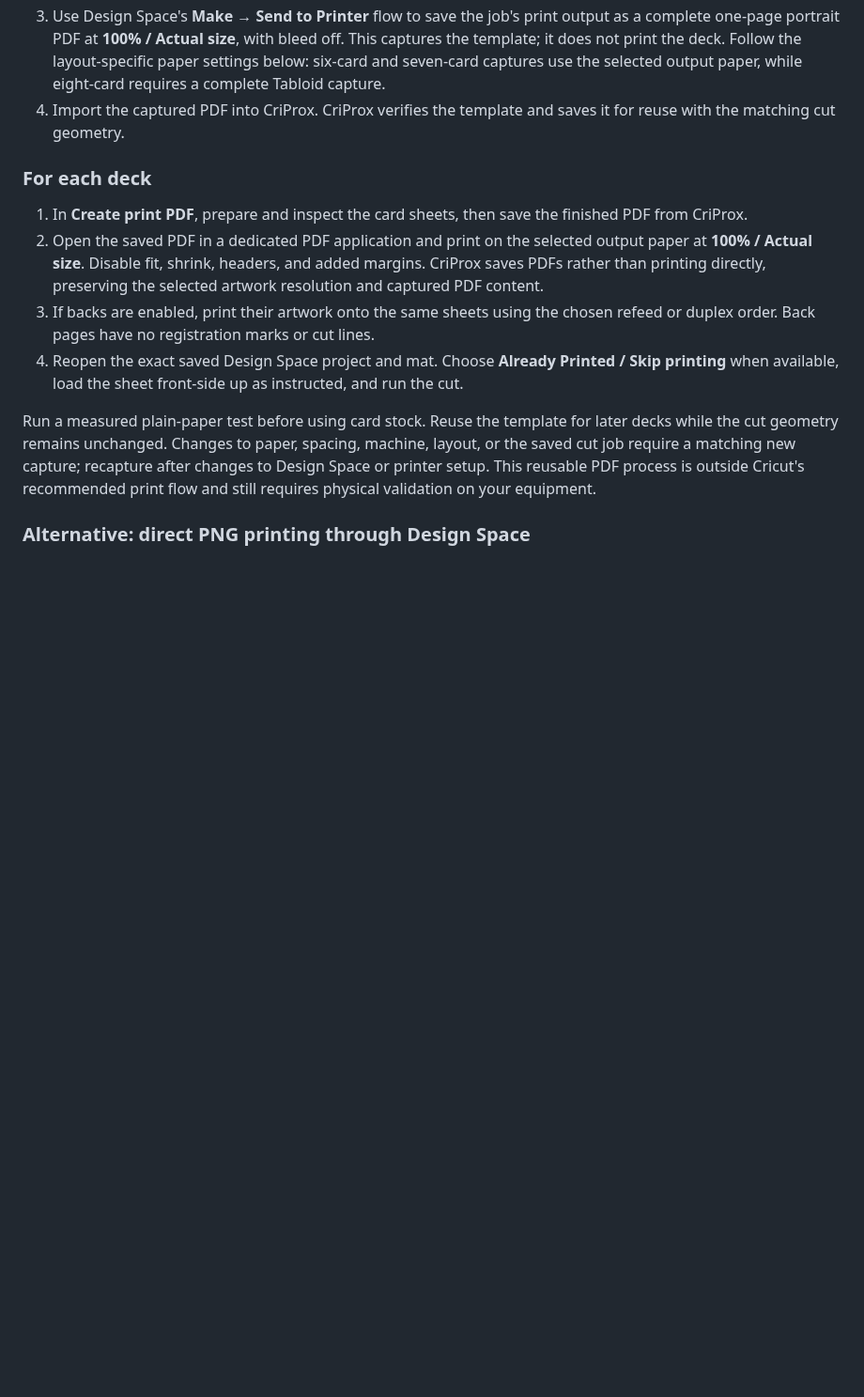
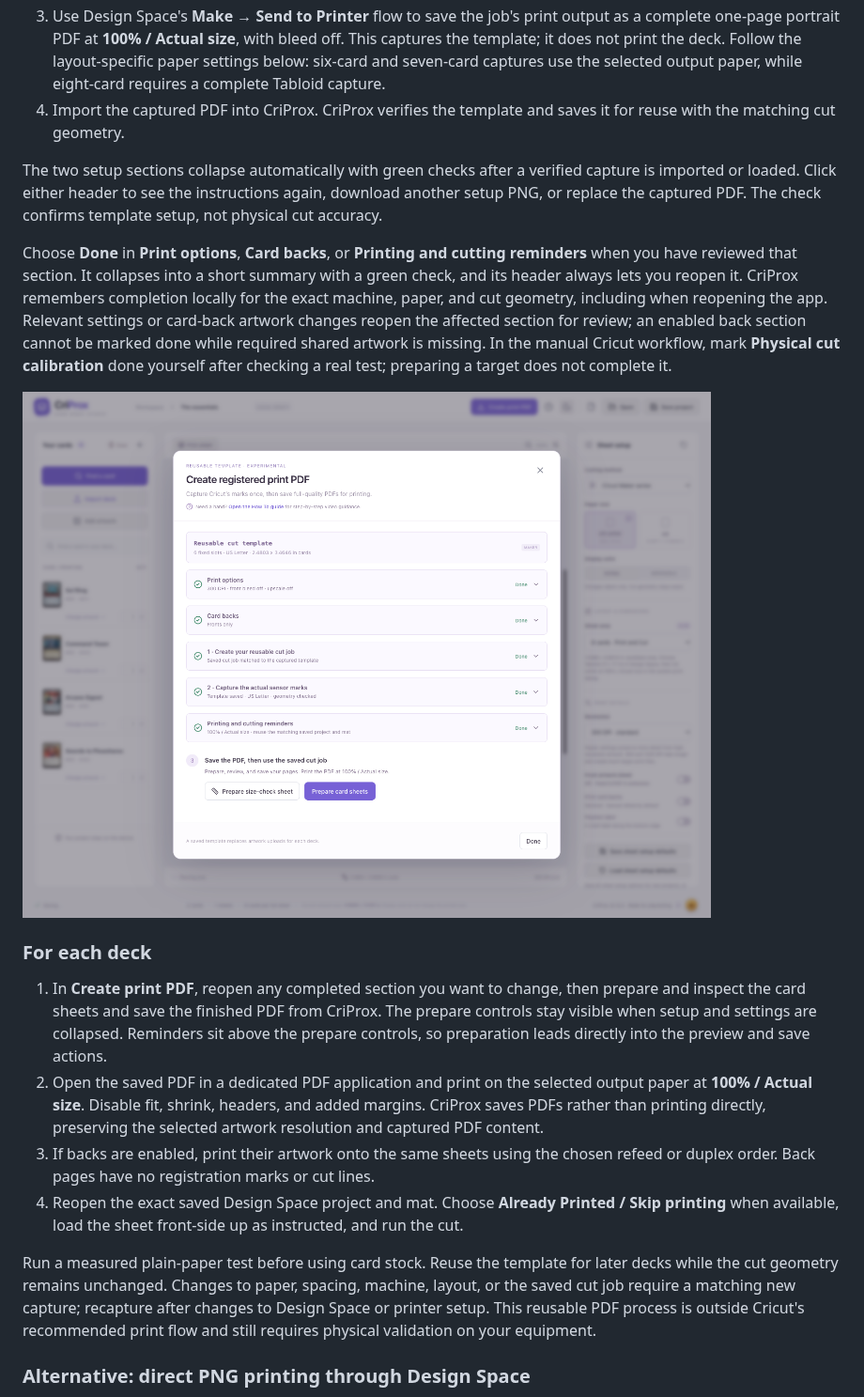
Before and after one commit to Go2Engle/CriProx, a Markdown page: docs/CRICUT-WORKFLOW.md, the part around the change. Shown at 94% size. Rendered like a GitHub page; pictures changed too: docs/assets/criprox-print-workflow.png (added); blank space fills up the shorter version.

```diff
--- a/docs/CRICUT-WORKFLOW.md
+++ b/docs/CRICUT-WORKFLOW.md
@@ -65,9 +65,26 @@ The dashed rectangle in the preview is a planning guide. It is not a registratio
 3. Use Design Space's **Make → Send to Printer** flow to save the job's print output as a complete one-page portrait PDF at **100% / Actual size**, with bleed off. This captures the template; it does not print the deck. Follow the layout-specific paper settings below: six-card and seven-card captures use the selected output paper, while eight-card requires a complete Tabloid capture.
 4. Import the captured PDF into CriProx. CriProx verifies the template and saves it for reuse with the matching cut geometry.
 
+The two setup sections collapse automatically with green checks after a verified capture is
+imported or loaded. Click either header to see the instructions again, download another setup
+PNG, or replace the captured PDF. The check confirms template setup, not physical cut accuracy.
+
+Choose **Done** in **Print options**, **Card backs**, or **Printing and cutting reminders** when
+you have reviewed that section. It collapses into a short summary with a green check, and its
+header always lets you reopen it. CriProx remembers completion locally for the exact machine,
+paper, and cut geometry, including when reopening the app. Relevant settings or card-back
+artwork changes reopen the affected section for review; an enabled back section cannot be marked
+done while required shared artwork is missing. In the manual Cricut workflow, mark **Physical
+cut calibration** done yourself after checking a real test; preparing a target does not complete it.
+
+![Create print PDF with completed settings and template setup collapsed into summaries](assets/criprox-print-workflow.png)
+
 ### For each deck
 
-1. In **Create print PDF**, prepare and inspect the card sheets, then save the finished PDF from CriProx.
+1. In **Create print PDF**, reopen any completed section you want to change, then prepare and
+   inspect the card sheets and save the finished PDF from CriProx. The prepare controls stay visible
+   when setup and settings are collapsed. Reminders sit above the prepare controls, so preparation
+   leads directly into the preview and save actions.
 2. Open the saved PDF in a dedicated PDF application and print on the selected output paper at **100% / Actual size**. Disable fit, shrink, headers, and added margins. CriProx saves PDFs rather than printing directly, preserving the selected artwork resolution and captured PDF content.
 3. If backs are enabled, print their artwork onto the same sheets using the chosen refeed or duplex order. Back pages have no registration marks or cut lines.
 4. Reopen the exact saved Design Space project and mat. Choose **Already Printed / Skip printing** when available, load the sheet front-side up as instructed, and run the cut.
```
Also changed, not shown: README.md (+3 -2 lines), docs/FEATURES.md (+7 -0 lines), 3 other files.
